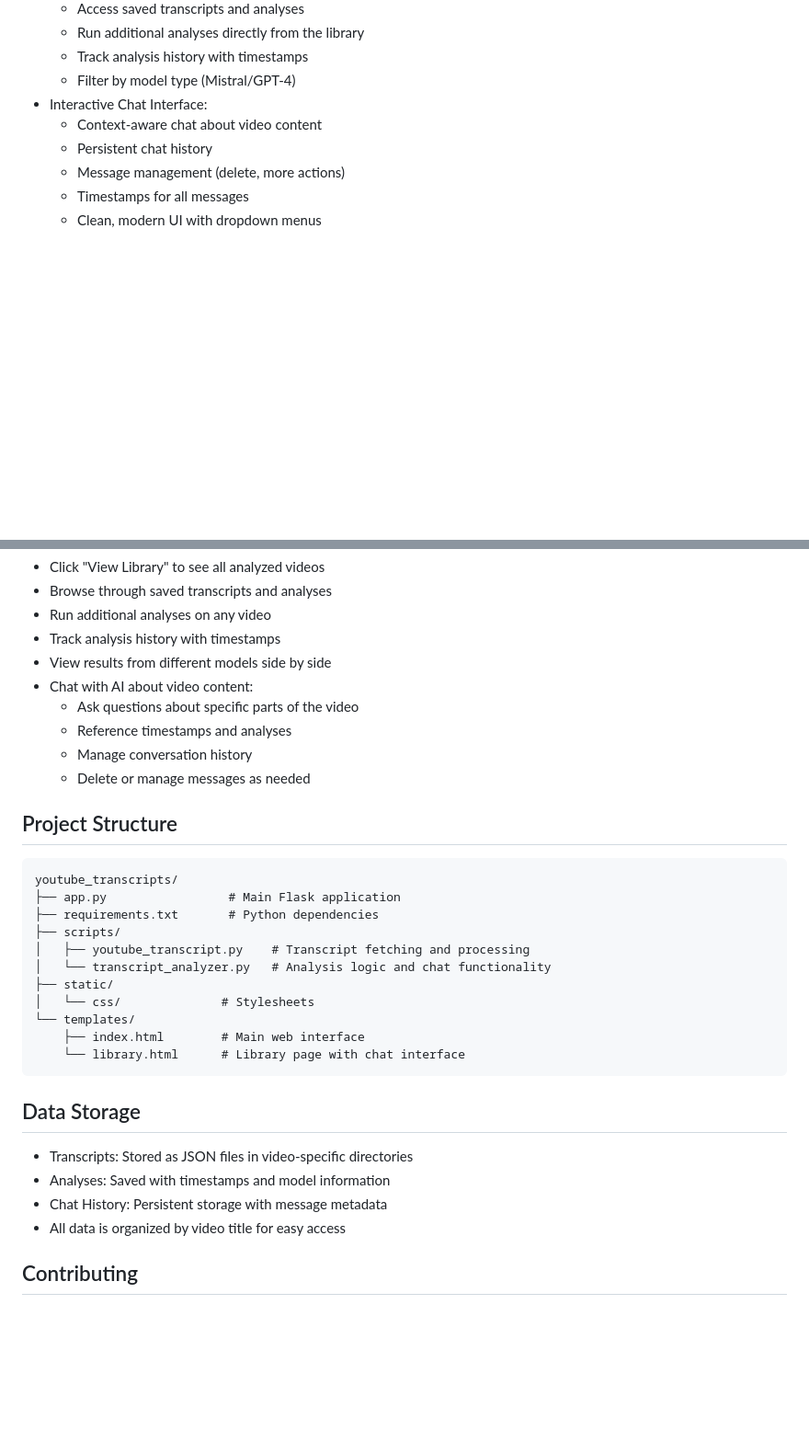
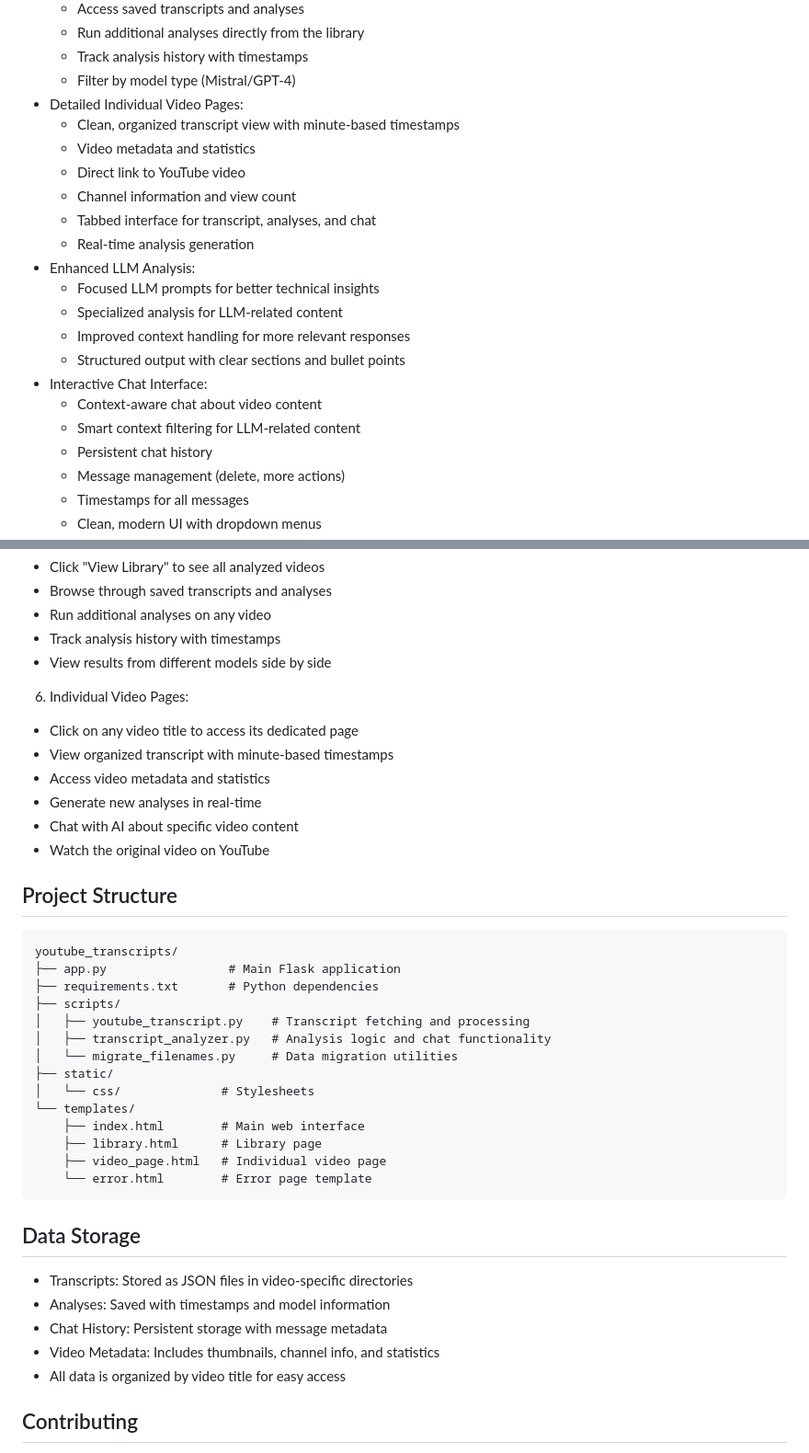
Before and after one commit to rileylemm/youtube_transcript_analyzer, a Markdown page: README.md, 2 parts joined by grey strips. Shown at 92% size. GitHub-like rendering; blank space fills up the shorter version.

Commit message:
docs: update README with new features and improvements

````diff
--- a/README.md
+++ b/README.md
@@ -20,8 +20,21 @@ A web application for fetching, analyzing, and extracting insights from YouTube
   - Run additional analyses directly from the library
   - Track analysis history with timestamps
   - Filter by model type (Mistral/GPT-4)
+- Detailed Individual Video Pages:
+  - Clean, organized transcript view with minute-based timestamps
+  - Video metadata and statistics
+  - Direct link to YouTube video
+  - Channel information and view count
+  - Tabbed interface for transcript, analyses, and chat
+  - Real-time analysis generation
+- Enhanced LLM Analysis:
+  - Focused LLM prompts for better technical insights
+  - Specialized analysis for LLM-related content
+  - Improved context handling for more relevant responses
+  - Structured output with clear sections and bullet points
 - Interactive Chat Interface:
   - Context-aware chat about video content
+  - Smart context filtering for LLM-related content
   - Persistent chat history
   - Message management (delete, more actions)
   - Timestamps for all messages
@@ -72,11 +85,14 @@ python app.py
 - Run additional analyses on any video
 - Track analysis history with timestamps
 - View results from different models side by side
-- Chat with AI about video content:
-  - Ask questions about specific parts of the video
-  - Reference timestamps and analyses
-  - Manage conversation history
-  - Delete or manage messages as needed
+
+6. Individual Video Pages:
+- Click on any video title to access its dedicated page
+- View organized transcript with minute-based timestamps
+- Access video metadata and statistics
+- Generate new analyses in real-time
+- Chat with AI about specific video content
+- Watch the original video on YouTube
 
 ## Project Structure
 
@@ -86,12 +102,15 @@ youtube_transcripts/
 ├── requirements.txt       # Python dependencies
 ├── scripts/
 │   ├── youtube_transcript.py    # Transcript fetching and processing
-│   └── transcript_analyzer.py   # Analysis logic and chat functionality
+│   ├── transcript_analyzer.py   # Analysis logic and chat functionality
+│   └── migrate_filenames.py     # Data migration utilities
 ├── static/
 │   └── css/              # Stylesheets
 └── templates/
     ├── index.html        # Main web interface
-    └── library.html      # Library page with chat interface
+    ├── library.html      # Library page
+    ├── video_page.html   # Individual video page
+    └── error.html        # Error page template
 ```
 
 ## Data Storage
@@ -99,6 +118,7 @@ youtube_transcripts/
 - Transcripts: Stored as JSON files in video-specific directories
 - Analyses: Saved with timestamps and model information
 - Chat History: Persistent storage with message metadata
+- Video Metadata: Includes thumbnails, channel info, and statistics
 - All data is organized by video title for easy access
 
 ## Contributing
````
